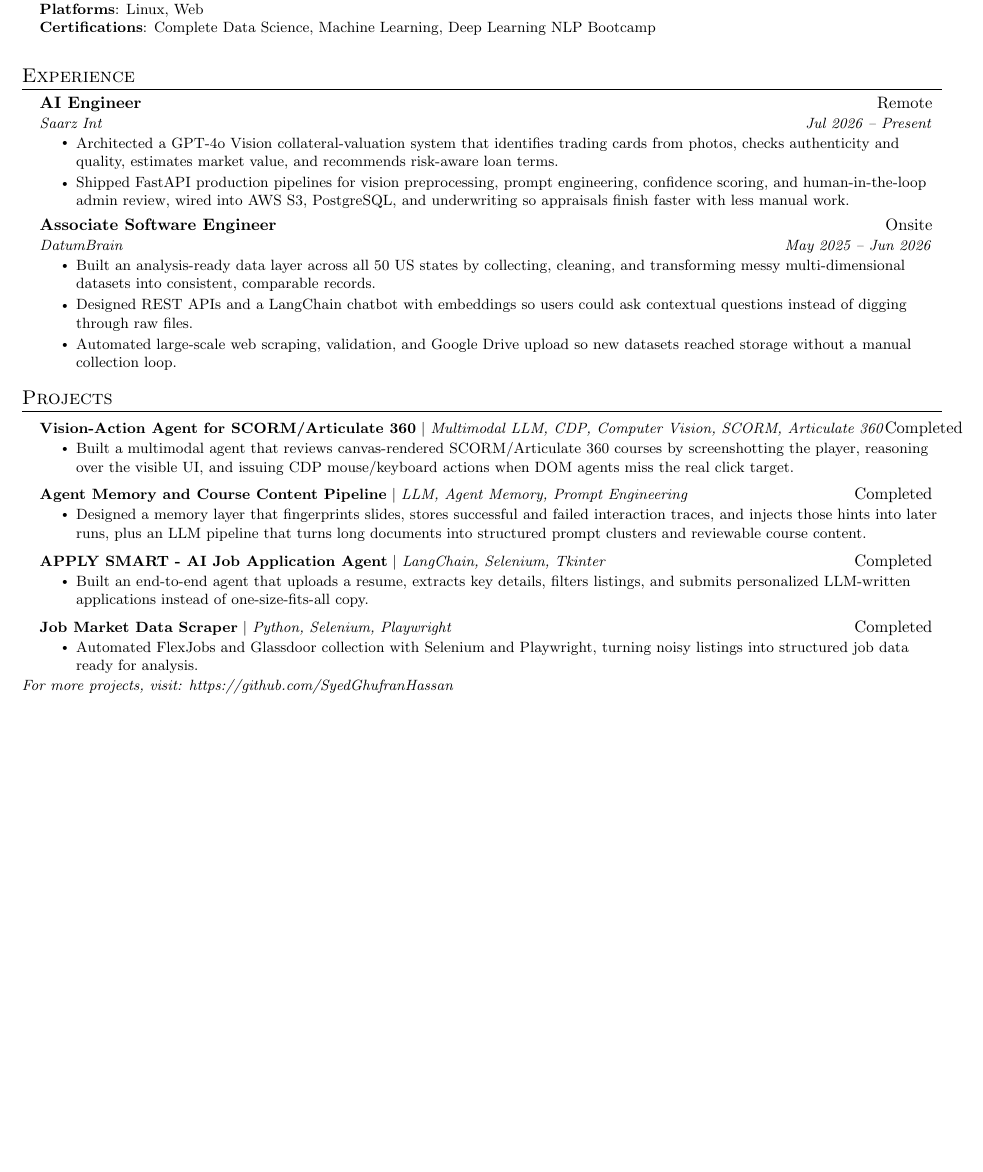
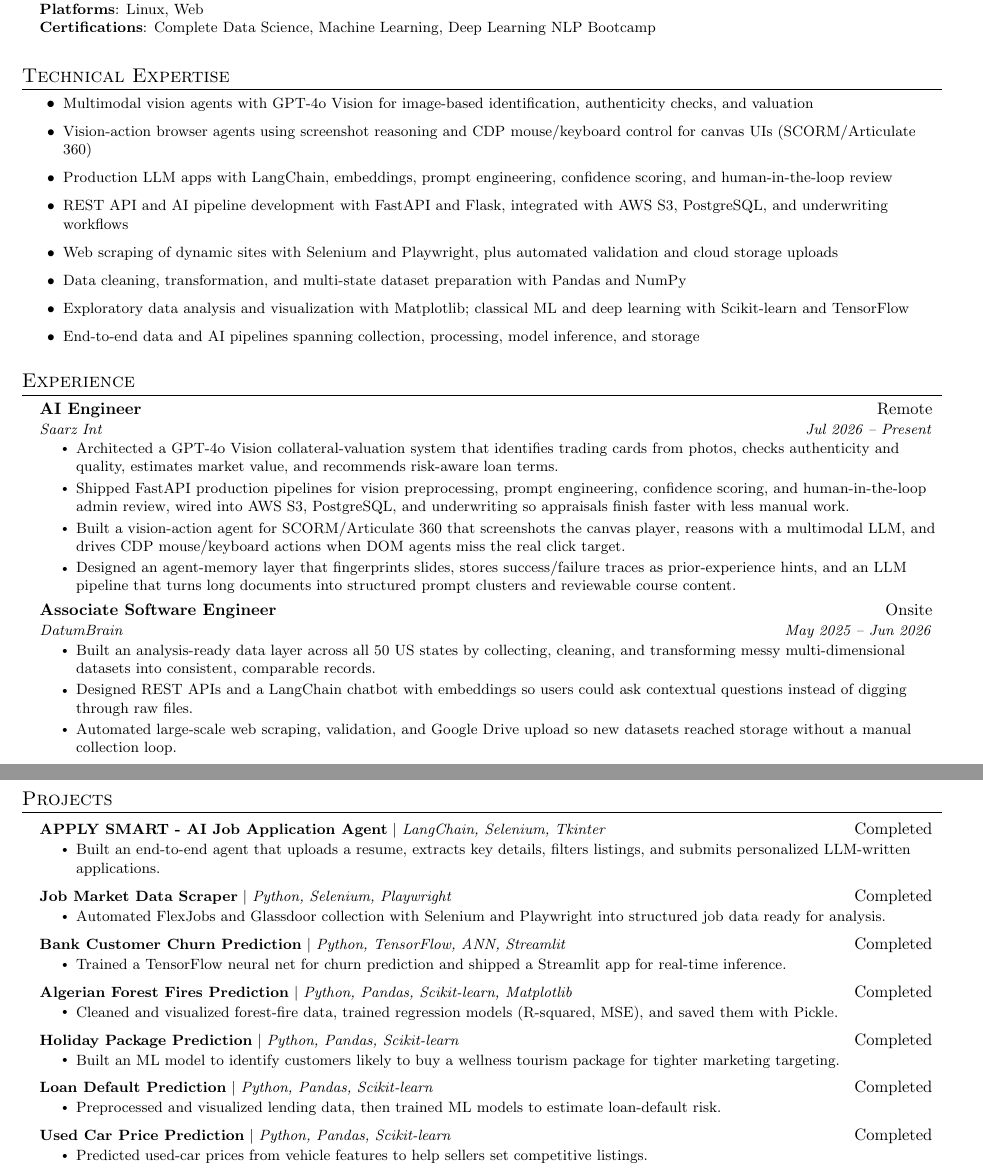
Before and after one commit to SyedGhufranHassan/ghufran-resume, a LaTeX CV (resume.tex): part of the page before the commit and two parts of pages 1 and 2 of 2 after it, the two joined at a grey line, cut so that both start at the same text, the shorter picture padded with empty space. Compiled offline with pdfLaTeX.

Commit message:
update my cv september 2026

```diff
--- a/resume.tex
+++ b/resume.tex
@@ -120,10 +120,22 @@
      \textbf{Libraries \& Frameworks}: GPT-4o Vision, OpenAI API, LangChain, FastAPI, TensorFlow, Flask, Pandas, NumPy, Matplotlib, Scikit-learn, Selenium, Playwright, GoChi \\
      \textbf{Tools}: Docker, AWS S3, PostgreSQL, Git, Postman, Vercel, VS Code \\
      \textbf{Platforms}: Linux, Web \\
-     \textbf{Certifications}: Complete Data Science, Machine Learning, Deep Learning NLP Bootcamp \\
-    }}
+     \textbf{Certifications}: Complete Data Science, Machine Learning, Deep Learning NLP Bootcamp    }}
   \end{itemize}
 \vspace{-5pt}
+
+%-----------TECHNICAL EXPERTISE-----------
+\section{Technical Expertise}
+  \resumeItemListStart
+    \resumeItem{Multimodal vision agents with GPT-4o Vision for image-based identification, authenticity checks, and valuation}
+    \resumeItem{Vision-action browser agents using screenshot reasoning and CDP mouse/keyboard control for canvas UIs (SCORM/Articulate 360)}
+    \resumeItem{Production LLM apps with LangChain, embeddings, prompt engineering, confidence scoring, and human-in-the-loop review}
+    \resumeItem{REST API and AI pipeline development with FastAPI and Flask, integrated with AWS S3, PostgreSQL, and underwriting workflows}
+    \resumeItem{Web scraping of dynamic sites with Selenium and Playwright, plus automated validation and cloud storage uploads}
+    \resumeItem{Data cleaning, transformation, and multi-state dataset preparation with Pandas and NumPy}
+    \resumeItem{Exploratory data analysis and visualization with Matplotlib; classical ML and deep learning with Scikit-learn and TensorFlow}
+    \resumeItem{End-to-end data and AI pipelines spanning collection, processing, model inference, and storage}
+  \resumeItemListEnd
 
 %-----------EXPERIENCE-----------
 \section{Experience}
@@ -135,6 +147,8 @@
       \resumeItemListStart
           \resumeItem{Architected a GPT-4o Vision collateral-valuation system that identifies trading cards from photos, checks authenticity and quality, estimates market value, and recommends risk-aware loan terms.}
           \resumeItem{Shipped FastAPI production pipelines for vision preprocessing, prompt engineering, confidence scoring, and human-in-the-loop admin review, wired into AWS S3, PostgreSQL, and underwriting so appraisals finish faster with less manual work.}
+          \resumeItem{Built a vision-action agent for SCORM/Articulate 360 that screenshots the canvas player, reasons with a multimodal LLM, and drives CDP mouse/keyboard actions when DOM agents miss the real click target.}
+          \resumeItem{Designed an agent-memory layer that fingerprints slides, stores success/failure traces as prior-experience hints, and an LLM pipeline that turns long documents into structured prompt clusters and reviewable course content.}
       \resumeItemListEnd
 
     \resumeSubheading
@@ -152,29 +166,41 @@
 \section{Projects}
   \resumeSubHeadingListStart
     \resumeProjectHeading
-      {\textbf{Vision-Action Agent for SCORM/Articulate 360} $|$ \emph{Multimodal LLM, CDP, Computer Vision, SCORM, Articulate 360}}{Completed}
-      \resumeItemListStart
-        \resumeItem{Built a multimodal agent that reviews canvas-rendered SCORM/Articulate 360 courses by screenshotting the player, reasoning over the visible UI, and issuing CDP mouse/keyboard actions when DOM agents miss the real click target.}
-      \resumeItemListEnd
-    \resumeProjectHeading
-      {\textbf{Agent Memory and Course Content Pipeline} $|$ \emph{LLM, Agent Memory, Prompt Engineering}}{Completed}
-      \resumeItemListStart
-        \resumeItem{Designed a memory layer that fingerprints slides, stores successful and failed interaction traces, and injects those hints into later runs, plus an LLM pipeline that turns long documents into structured prompt clusters and reviewable course content.}
-      \resumeItemListEnd
-    \resumeProjectHeading
       {\textbf{APPLY SMART - AI Job Application Agent} $|$ \emph{LangChain, Selenium, Tkinter}}{Completed}
       \resumeItemListStart
-        \resumeItem{Built an end-to-end agent that uploads a resume, extracts key details, filters listings, and submits personalized LLM-written applications instead of one-size-fits-all copy.}
+        \resumeItem{Built an end-to-end agent that uploads a resume, extracts key details, filters listings, and submits personalized LLM-written applications.}
       \resumeItemListEnd
     \resumeProjectHeading
       {\textbf{Job Market Data Scraper} $|$ \emph{Python, Selenium, Playwright}}{Completed}
       \resumeItemListStart
-        \resumeItem{Automated FlexJobs and Glassdoor collection with Selenium and Playwright, turning noisy listings into structured job data ready for analysis.}
+        \resumeItem{Automated FlexJobs and Glassdoor collection with Selenium and Playwright into structured job data ready for analysis.}
+      \resumeItemListEnd
+    \resumeProjectHeading
+      {\textbf{Bank Customer Churn Prediction} $|$ \emph{Python, TensorFlow, ANN, Streamlit}}{Completed}
+      \resumeItemListStart
+        \resumeItem{Trained a TensorFlow neural net for churn prediction and shipped a Streamlit app for real-time inference.}
+      \resumeItemListEnd
+    \resumeProjectHeading
+      {\textbf{Algerian Forest Fires Prediction} $|$ \emph{Python, Pandas, Scikit-learn, Matplotlib}}{Completed}
+      \resumeItemListStart
+        \resumeItem{Cleaned and visualized forest-fire data, trained regression models (R-squared, MSE), and saved them with Pickle.}
+      \resumeItemListEnd
+    \resumeProjectHeading
+      {\textbf{Holiday Package Prediction} $|$ \emph{Python, Pandas, Scikit-learn}}{Completed}
+      \resumeItemListStart
+        \resumeItem{Built an ML model to identify customers likely to buy a wellness tourism package for tighter marketing targeting.}
+      \resumeItemListEnd
+    \resumeProjectHeading
+      {\textbf{Loan Default Prediction} $|$ \emph{Python, Pandas, Scikit-learn}}{Completed}
+      \resumeItemListStart
+        \resumeItem{Preprocessed and visualized lending data, then trained ML models to estimate loan-default risk.}
+      \resumeItemListEnd
+    \resumeProjectHeading
+      {\textbf{Used Car Price Prediction} $|$ \emph{Python, Pandas, Scikit-learn}}{Completed}
+      \resumeItemListStart
+        \resumeItem{Predicted used-car prices from vehicle features to help sellers set competitive listings.}
       \resumeItemListEnd
   \resumeSubHeadingListEnd
-  \vspace{-6pt}
-  \small{\textit{For more projects, visit: \href{https://github.com/SyedGhufranHassan\#projects}{https://github.com/SyedGhufranHassan}}}
-  \vspace{-4pt}
 
 %-------------------------------------------
 \end{document}
```
Also changed, not shown: 4 other files.
